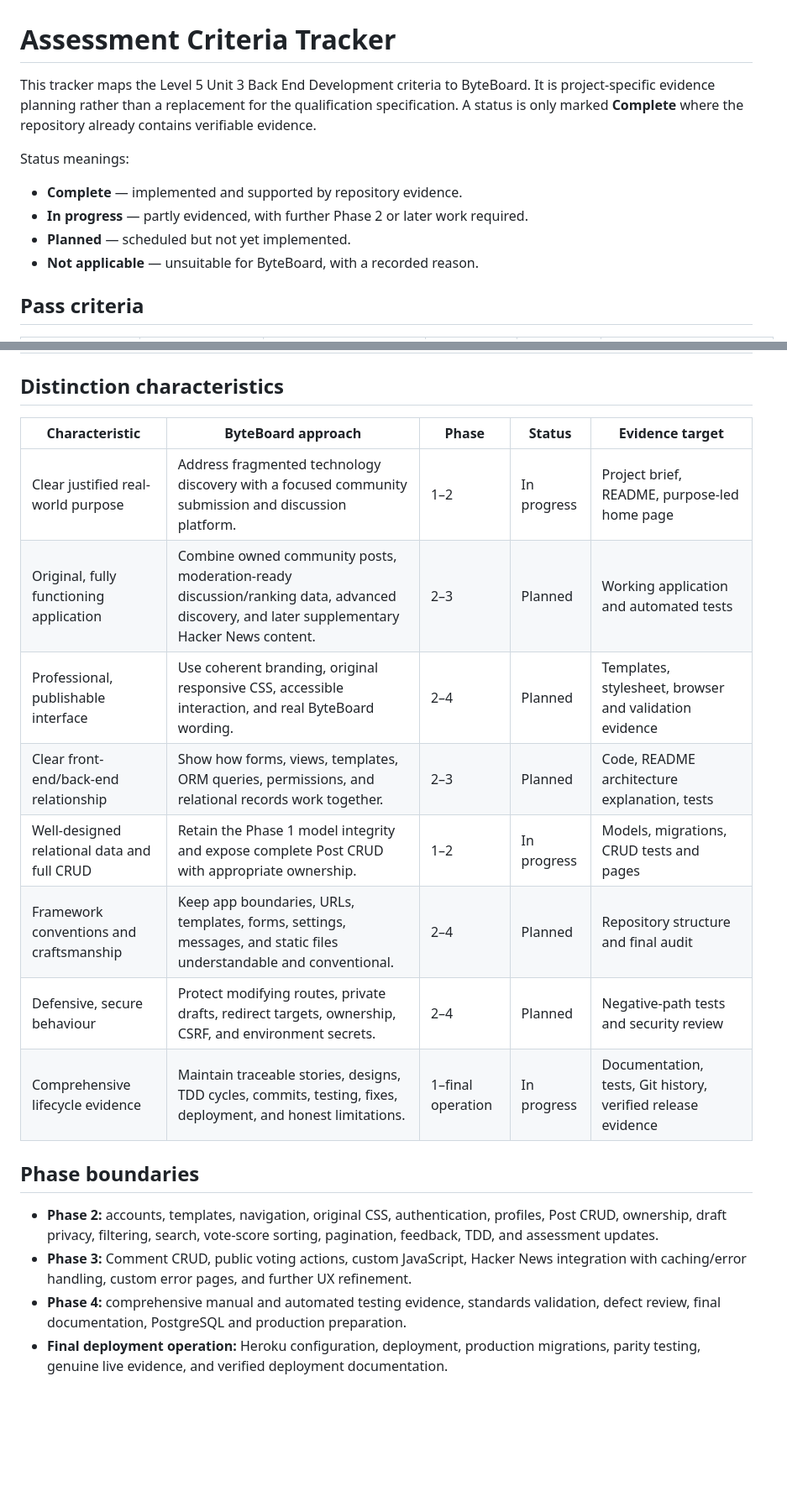
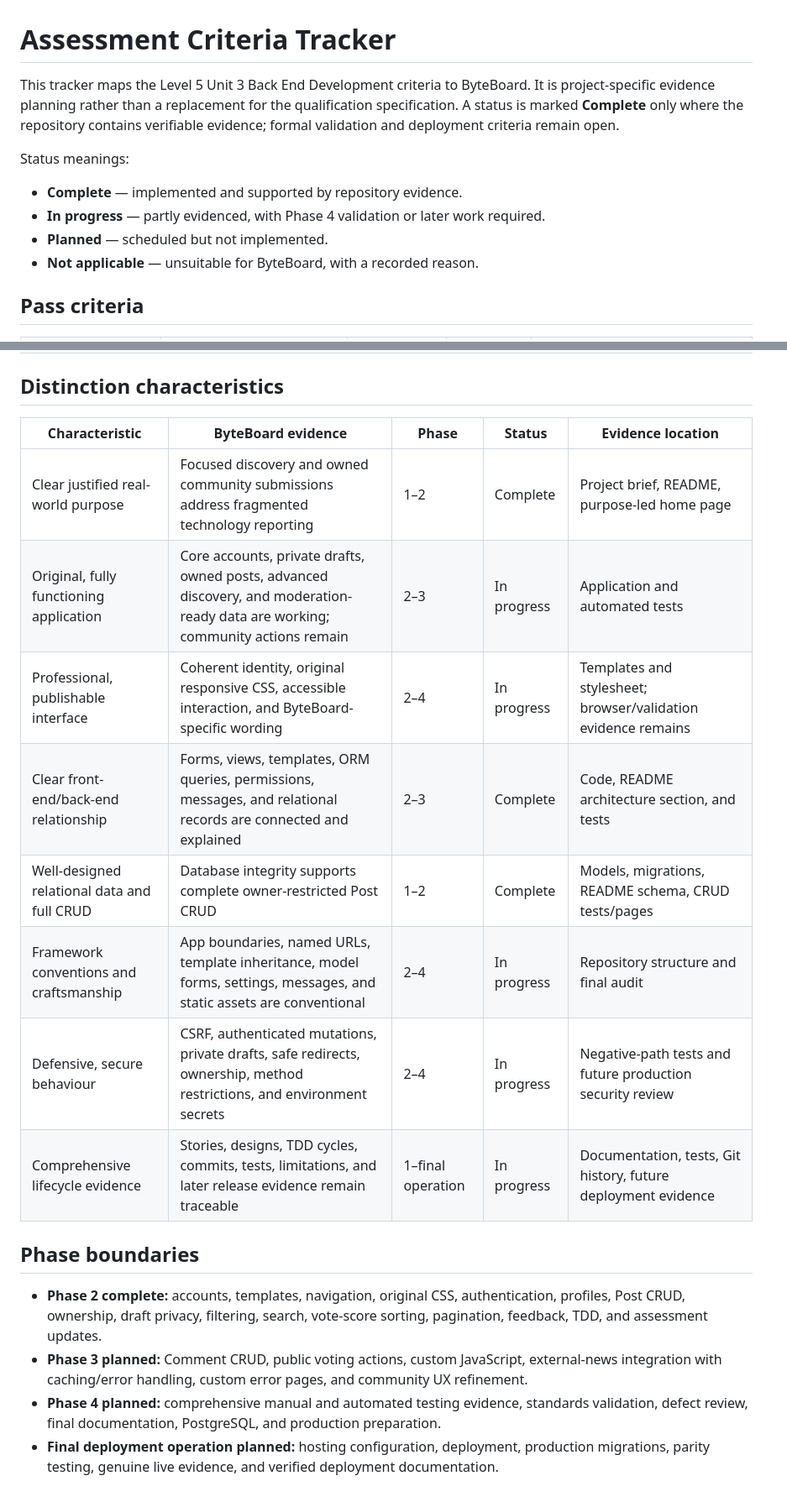
Before and after one commit to AbdulkadirKhoujja/codeinstitute-milestone-3-project, a Markdown page: docs/assessment-criteria.md, 2 parts joined by grey strips. Shown at 84% size. GitHub-like rendering; blank space fills up the shorter version.

Commit message:
docs: update assessment evidence for Phase 2

```diff
--- a/docs/assessment-criteria.md
+++ b/docs/assessment-criteria.md
@@ -1,12 +1,12 @@
 # Assessment Criteria Tracker
 
-This tracker maps the Level 5 Unit 3 Back End Development criteria to ByteBoard. It is project-specific evidence planning rather than a replacement for the qualification specification. A status is only marked **Complete** where the repository already contains verifiable evidence.
+This tracker maps the Level 5 Unit 3 Back End Development criteria to ByteBoard. It is project-specific evidence planning rather than a replacement for the qualification specification. A status is marked **Complete** only where the repository contains verifiable evidence; formal validation and deployment criteria remain open.
 
 Status meanings:
 
 - **Complete** — implemented and supported by repository evidence.
-- **In progress** — partly evidenced, with further Phase 2 or later work required.
-- **Planned** — scheduled but not yet implemented.
+- **In progress** — partly evidenced, with Phase 4 validation or later work required.
+- **Planned** — scheduled but not implemented.
 - **Not applicable** — unsuitable for ByteBoard, with a recorded reason.
 
 ## Pass criteria
@@ -55,20 +55,20 @@ Status meanings:
 
 ## Distinction characteristics
 
-| Characteristic | ByteBoard approach | Phase | Status | Evidence target |
+| Characteristic | ByteBoard evidence | Phase | Status | Evidence location |
 | --- | --- | --- | --- | --- |
-| Clear justified real-world purpose | Address fragmented technology discovery with a focused community submission and discussion platform. | 1–2 | In progress | Project brief, README, purpose-led home page |
-| Original, fully functioning application | Combine owned community posts, moderation-ready discussion/ranking data, advanced discovery, and later supplementary Hacker News content. | 2–3 | Planned | Working application and automated tests |
-| Professional, publishable interface | Use coherent branding, original responsive CSS, accessible interaction, and real ByteBoard wording. | 2–4 | Planned | Templates, stylesheet, browser and validation evidence |
-| Clear front-end/back-end relationship | Show how forms, views, templates, ORM queries, permissions, and relational records work together. | 2–3 | Planned | Code, README architecture explanation, tests |
-| Well-designed relational data and full CRUD | Retain the Phase 1 model integrity and expose complete Post CRUD with appropriate ownership. | 1–2 | In progress | Models, migrations, CRUD tests and pages |
-| Framework conventions and craftsmanship | Keep app boundaries, URLs, templates, forms, settings, messages, and static files understandable and conventional. | 2–4 | Planned | Repository structure and final audit |
-| Defensive, secure behaviour | Protect modifying routes, private drafts, redirect targets, ownership, CSRF, and environment secrets. | 2–4 | Planned | Negative-path tests and security review |
-| Comprehensive lifecycle evidence | Maintain traceable stories, designs, TDD cycles, commits, testing, fixes, deployment, and honest limitations. | 1–final operation | In progress | Documentation, tests, Git history, verified release evidence |
+| Clear justified real-world purpose | Focused discovery and owned community submissions address fragmented technology reporting | 1–2 | Complete | Project brief, README, purpose-led home page |
+| Original, fully functioning application | Core accounts, private drafts, owned posts, advanced discovery, and moderation-ready data are working; community actions remain | 2–3 | In progress | Application and automated tests |
+| Professional, publishable interface | Coherent identity, original responsive CSS, accessible interaction, and ByteBoard-specific wording | 2–4 | In progress | Templates and stylesheet; browser/validation evidence remains |
+| Clear front-end/back-end relationship | Forms, views, templates, ORM queries, permissions, messages, and relational records are connected and explained | 2–3 | Complete | Code, README architecture section, and tests |
+| Well-designed relational data and full CRUD | Database integrity supports complete owner-restricted Post CRUD | 1–2 | Complete | Models, migrations, README schema, CRUD tests/pages |
+| Framework conventions and craftsmanship | App boundaries, named URLs, template inheritance, model forms, settings, messages, and static assets are conventional | 2–4 | In progress | Repository structure and final audit |
+| Defensive, secure behaviour | CSRF, authenticated mutations, private drafts, safe redirects, ownership, method restrictions, and environment secrets | 2–4 | In progress | Negative-path tests and future production security review |
+| Comprehensive lifecycle evidence | Stories, designs, TDD cycles, commits, tests, limitations, and later release evidence remain traceable | 1–final operation | In progress | Documentation, tests, Git history, future deployment evidence |
 
 ## Phase boundaries
 
-- **Phase 2:** accounts, templates, navigation, original CSS, authentication, profiles, Post CRUD, ownership, draft privacy, filtering, search, vote-score sorting, pagination, feedback, TDD, and assessment updates.
-- **Phase 3:** Comment CRUD, public voting actions, custom JavaScript, Hacker News integration with caching/error handling, custom error pages, and further UX refinement.
-- **Phase 4:** comprehensive manual and automated testing evidence, standards validation, defect review, final documentation, PostgreSQL and production preparation.
-- **Final deployment operation:** Heroku configuration, deployment, production migrations, parity testing, genuine live evidence, and verified deployment documentation.
+- **Phase 2 complete:** accounts, templates, navigation, original CSS, authentication, profiles, Post CRUD, ownership, draft privacy, filtering, search, vote-score sorting, pagination, feedback, TDD, and assessment updates.
+- **Phase 3 planned:** Comment CRUD, public voting actions, custom JavaScript, external-news integration with caching/error handling, custom error pages, and community UX refinement.
+- **Phase 4 planned:** comprehensive manual and automated testing evidence, standards validation, defect review, final documentation, PostgreSQL, and production preparation.
+- **Final deployment operation planned:** hosting configuration, deployment, production migrations, parity testing, genuine live evidence, and verified deployment documentation.
```
Also changed, not shown: other parts of docs/assessment-criteria.md (+38 -38 lines).
